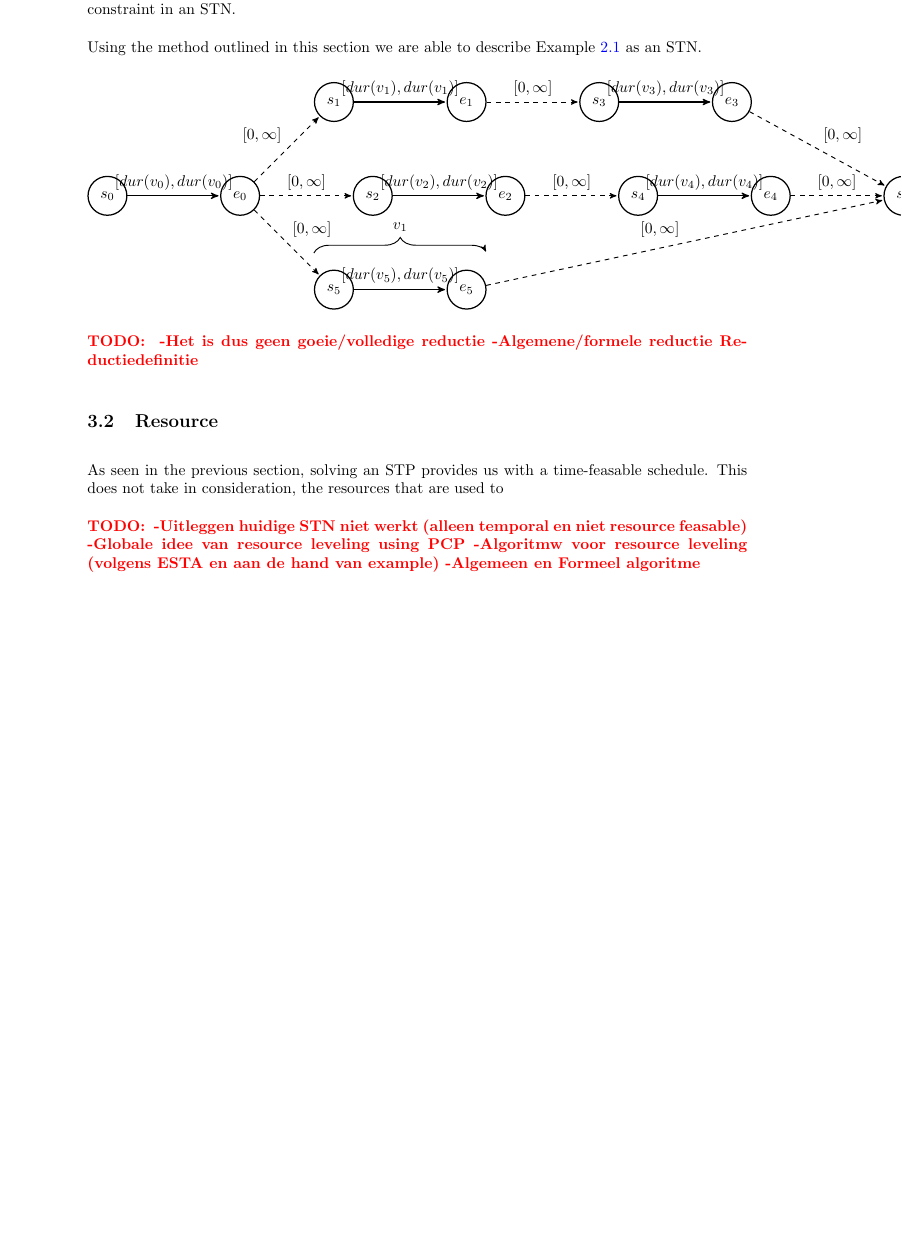
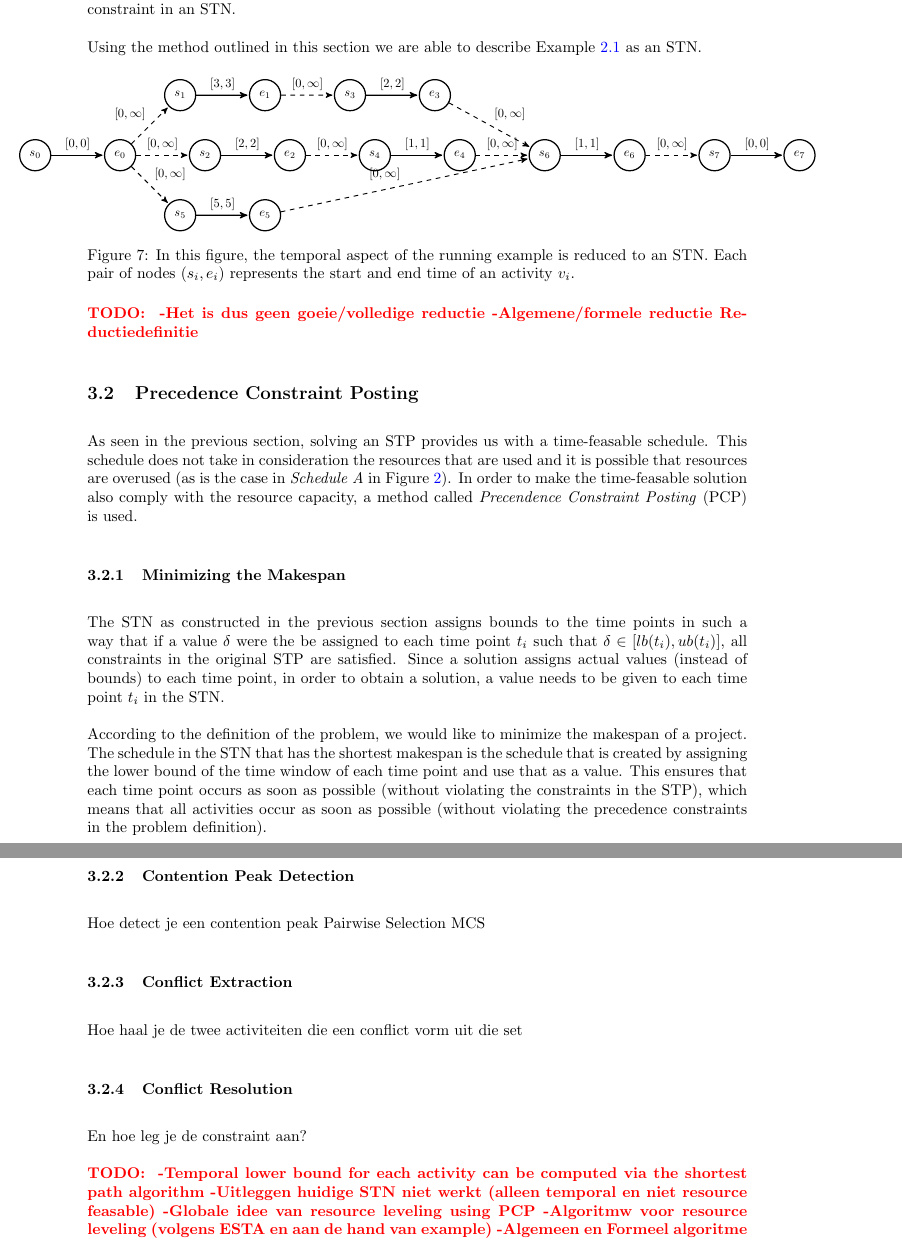
Before and after one commit to deazurain/rrcs, a LaTeX paper (rrcs_2.tex): part of page 12 of 15 before the commit and two parts of pages 12 and 13 of 16 after it, the two joined at a grey line, cut so that both start at the same text, the shorter picture padded with empty space. Compiled offline with pdfLaTeX; a LaTeX package or settings file that is missing is left out.

Commit message:
Hip grafiekje

```diff
--- a/rrcs_2.tex
+++ b/rrcs_2.tex
@@ -443,12 +444,18 @@ Now that the activities are simulated in an STN, it is time to also incorporate
 
 Using the method outlined in this section we are able to describe Example \ref{exmp:running} as an STN.
 
+
+\begin{figure}[h]
+	\makebox[\textwidth]{
+		\centering
 		\begin{tikzpicture}[
 			->,
 			>=stealth',
 			shorten >=1pt,
 			auto,
-	node distance=3cm,
+			node distance=2.4cm,
+			scale=0.8,
+			every node/.style={transform shape},
 		     semithick
 		  ]
 		  \label{fig:reduced-stn}
@@ -466,19 +473,19 @@ Using the method outlined in this section we are able to describe Example \ref{e
 		  \node[state] (e4)	[thick] 	[right of=s4]			{$e_4$};
 		  \node[state] (s5) 	[thick]	[below right of=e0]	{$s_5$};
 		  \node[state] (e5)	[thick]	[right of=s5]			{$e_5$};
-  \node[state] (s6)	[thick] 	[right of=e4]				{$s_6$};
+		  \node[state] (s6)	[thick] 	[right of=e4]			{$s_6$};
 		  \node[state] (e6) 	[thick] 	[right of=s6]			{$e_6$};
 		  \node[state] (s7) 	[thick] 	[right of=e6]			{$s_7$};
 		  \node[state] (e7) 	[thick] 	[right of=s7]			{$e_7$};
 
-  \path 		     	(s0) 		edge [thick] node 		{$[\dur{0}, \dur{0}]$} 	(e0)
-  		     		(s1) 		edge [thick] node 		{$[\dur{1}, \dur{1}]$} 	(e1)
-  		     		(s2) 		edge [thick] node 		{$[\dur{2}, \dur{2}]$} 	(e2)
-  		    		(s3) 		edge [thick] node 		{$[\dur{3}, \dur{3}]$} 	(e3)
-  		     		(s4) 		edge [thick] node 		{$[\dur{4}, \dur{4}]$} 	(e4)
-  		     		(s5) 		edge [thick] node 		{$[\dur{5}, \dur{5}]$} 	(e5)
-  		     		(s6) 		edge [thick] node 		{$[\dur{6}, \dur{6}]$} 	(e6)
-  		     		(s7) 		edge [thick] node 		{$[\dur{7}, \dur{7}]$} 	(e7)
+		  \path 		     	(s0) 		edge [thick] node 		{$[0,0]$} 	(e0)
+		  		     		(s1) 		edge [thick] node 		{$[3,3]$} 	(e1)
+		  		     		(s2) 		edge [thick] node 		{$[2,2]$} 	(e2)
+		  		    		(s3) 		edge [thick] node 		{$[2,2]$} 	(e3)
+		  		     		(s4) 		edge [thick] node 		{$[1,1]$} 	(e4)
+		  		     		(s5) 		edge [thick] node 		{$[5,5]$} 	(e5)
+		  		     		(s6) 		edge [thick] node 		{$[1,1]$} 	(e6)
+		  		     		(s7) 		edge [thick] node 		{$[0,0]$} 	(e7)
 
 						(e0) 		edge [dashed] node 		{$[0, \infty]$} 			(s1)
 		  				(e0) 		edge [dashed] node 		{$[0, \infty]$} 			(s2)
@@ -488,23 +495,42 @@ Using the method outlined in this section we are able to describe Example \ref{e
 						(e3) 		edge [dashed] node 		{$[0, \infty]$} 			(s6)
 						(e4) 		edge [dashed] node 		{$[0, \infty]$} 			(s6)
 						(e5) 		edge [dashed] node 		{$[0, \infty]$} 			(s6)
-				(e6) 		edge [dashed] node 		{$[0, \infty]$} 			(s7);
-
-  \draw[decorate,decoration={brace,amplitude=10pt}]
-        let \p1 = (s1.west), \p2 = (e1.east), \p3 = (v1) in
-        (\x1, \y3+1.2cm) -- (\x2, \y3+1.2cm) node[midway, above=10pt] {$v_1$};
-\end{tikzpicture}
+						(e6) 		edge [dashed] node 		{$[0, \infty]$} 			(s7);		\end{tikzpicture}
+	}
+	\caption{In this figure, the temporal aspect of the running example is reduced to an STN. Each pair of nodes $(s_i, e_i)$ represents the start and end time of an activity $v_i$.}
+\end{figure}
 
 \TODO{
 		-Het is dus geen goeie/volledige reductie
 		-Algemene/formele reductie Reductiedefinitie
 	}
 
-\subsection{Resource}
+\subsection{Precedence Constraint Posting}
 \label{text:PCP}
-As seen in the previous section, solving an STP provides us with a time-feasable schedule. This does not take in consideration, the resources that are used to
+As seen in the previous section, solving an STP provides us with a time-feasable schedule.
+This schedule does not take in consideration the resources that are used and it is possible that resources are overused (as is the case in \emph{Schedule A} in Figure \ref{fig:resource_graph}).
+In order to make the time-feasable solution also comply with the resource capacity, a method called \emph{Precendence Constraint Posting} (PCP) is used.
+
+\subsubsection{Minimizing the Makespan}
+The STN as constructed in the previous section assigns bounds to the time points in such a way that if a value $\delta$ were the be assigned to each time point $t_i$ such that $\delta \in [lb(t_i), ub(t_i)]$, all constraints in the original STP are satisfied.
+Since a solution assigns actual values (instead of bounds) to each time point, in order to obtain a solution, a value needs to be given to each time point $t_i$ in the STN.
+
+According to the definition of the problem, we would like to minimize the makespan of a project. The schedule in the STN that has the shortest makespan is the schedule that is created by assigning the lower bound of the time window of each time point and use that as a value. This ensures that each time point occurs as soon as possible (without violating the constraints in the STP), which means that all activities occur as soon as possible (without violating the precedence constraints in the problem definition).
+
+\subsubsection{Contention Peak Detection}
+Hoe detect je een contention peak
+Pairwise Selection
+MCS
+
+\subsubsection{Conflict Extraction}
+Hoe haal je de twee activiteiten die een conflict vorm uit die set
+
+\subsubsection{Conflict Resolution}
+En hoe leg je de constraint aan?
+
 
 \TODO{
+	-Temporal lower bound for each activity can be computed via the shortest path algorithm
 		-Uitleggen huidige STN niet werkt (alleen temporal en niet resource feasable)
 		-Globale idee van resource leveling using PCP
 		-Algoritmw voor resource leveling (volgens ESTA en aan de hand van example)
```
Also changed, not shown: rrcs_2.tex (7 more changed lines). Lines whose indentation alone changed are shown as unchanged.
